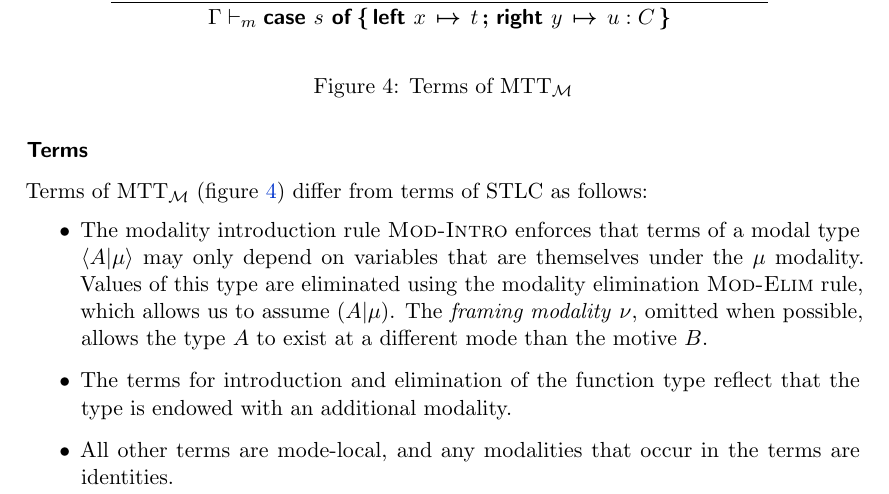
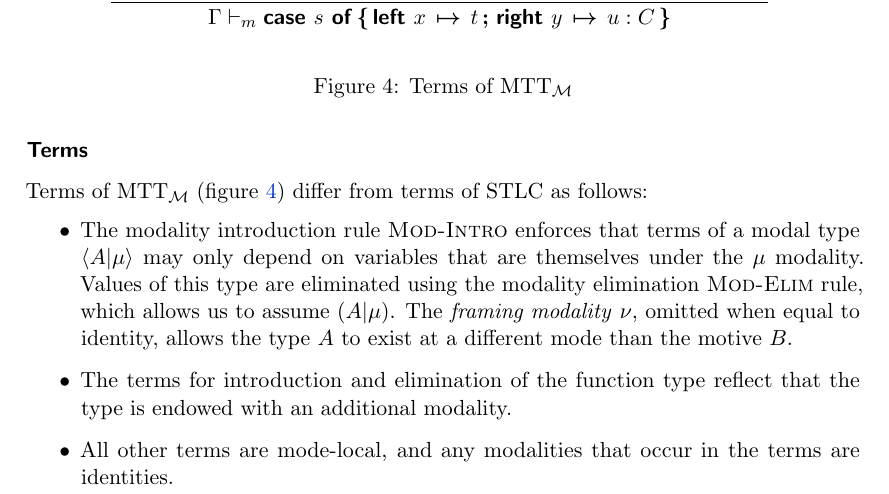
Before and after one commit to kami-language/kami-theory-paper, a LaTeX paper (main.tex): part of page 4 of 10, cut so that both start at the same text. Compiled offline with pdfLaTeX.

Commit message:
Tweak phrasing.

```diff
--- a/main.tex
+++ b/main.tex
@@ -431,8 +431,9 @@ follows:
   modal type $\langle A | \mu \rangle$ may only depend on variables that are
   themselves under the $\mu$ modality. Values of this type are eliminated using
   the modality elimination \textsc{Mod-Elim} rule, which allows us to assume
-  $(A | \mu)$. The \emph{framing modality} $\nu$, omitted when possible, allows
-  the type $A$ to exist at a different mode than the motive $B$.
+  $(A | \mu)$. The \emph{framing modality} $\nu$, omitted when equal to
+  identity, allows the type $A$ to exist at a different mode than the motive
+  $B$.
 \item
   The terms for introduction and elimination of the function type reflect that
   the type is endowed with an additional modality.
```
Also changed, not shown: main.pdf.
